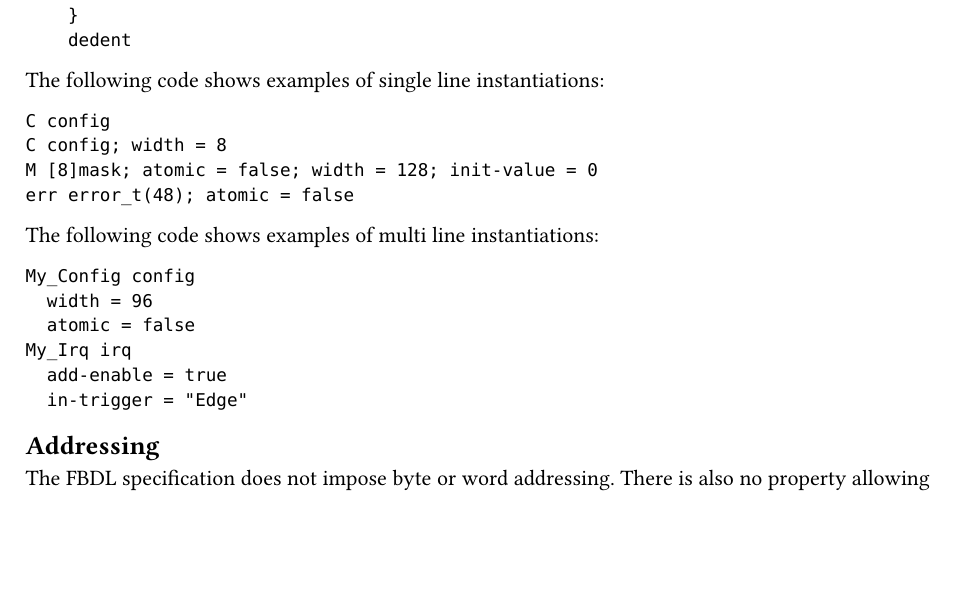
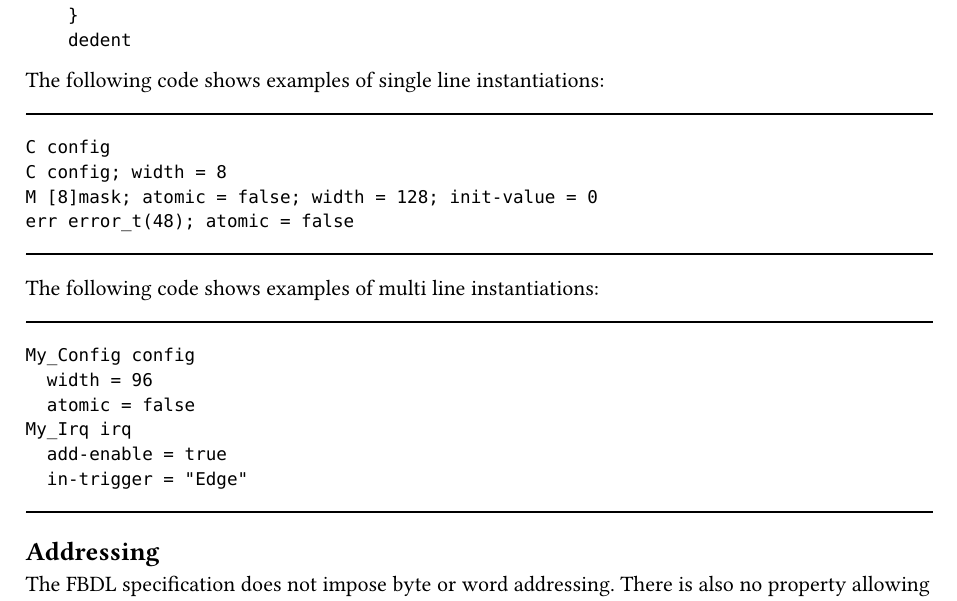
Before and after one commit to Functional-Bus-Description-Language/Specification, a Typst document (typst/fbdl/src/concepts.typ): part of page 2 of 3, cut so that both start at the same text, the shorter picture padded with empty space. Compiled offline with Typst 0.15.

Commit message:
Distinguish listings with lines

````diff
--- a/typst/fbdl/src/concepts.typ
+++ b/typst/fbdl/src/concepts.typ
@@ -119,15 +119,18 @@ functionality_body ::=
 
 The following code shows examples of single line instantiations:
 
+#line(length: 100%)
 ```fbd
 C config
 C config; width = 8
 M [8]mask; atomic = false; width = 128; init-value = 0
 err error_t(48); atomic = false
 ```
+#line(length: 100%)
 
 The following code shows examples of multi line instantiations:
 
+#line(length: 100%)
 ```fbd
 My_Config config
   width = 96
@@ -136,6 +139,7 @@ My_Irq irq
   add-enable = true
   in-trigger = "Edge"
 ```
+#line(length: 100%)
 
 == Addressing
 
````
Also changed, not shown: typst/fbdl/src/lexical-elements.typ (+5 -0 lines), typst/fbdl/fbdl.pdf.
